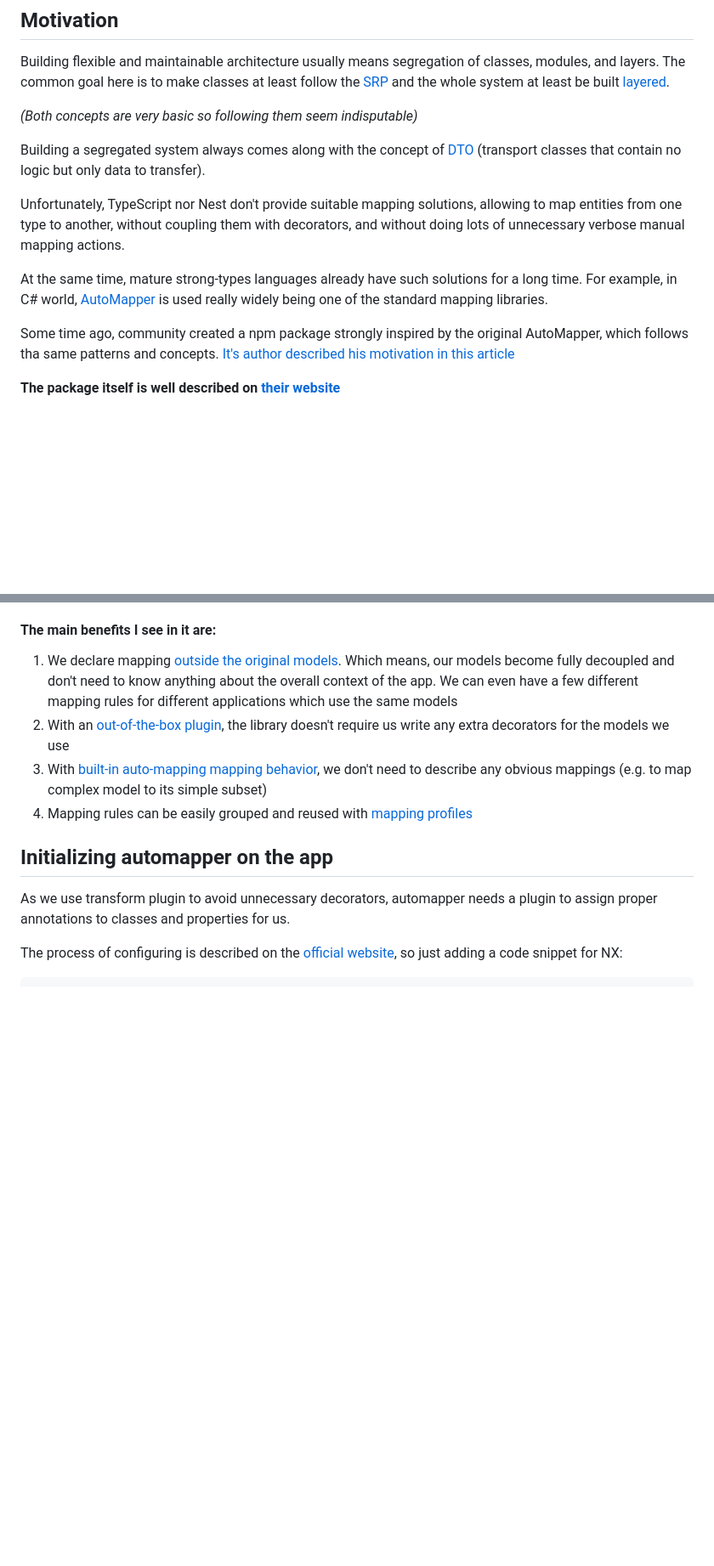
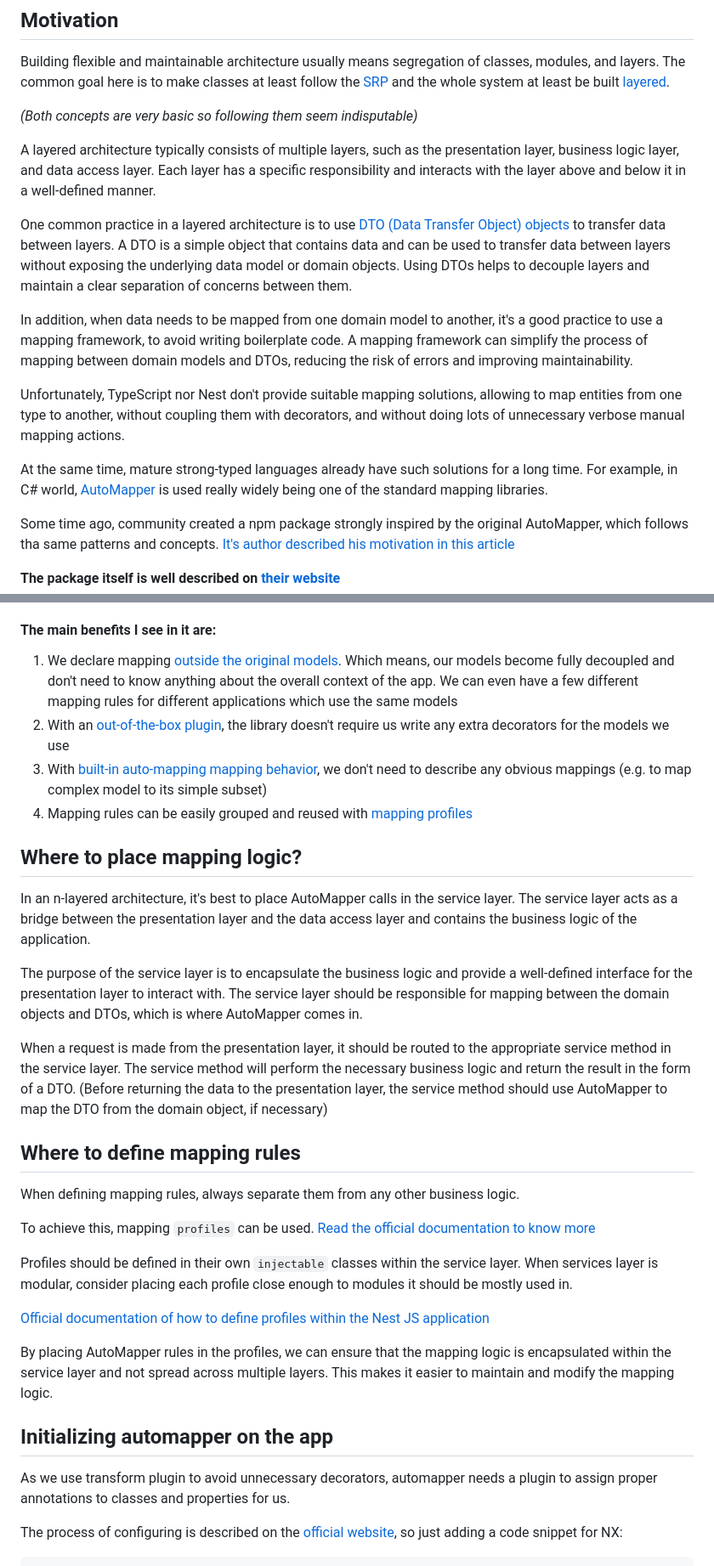
Before and after one commit to freshcode-dev/web-boilerplate, a Markdown page: misc/instructions/mapping-with-automapper.md, 2 parts joined by grey strips. Shown: that part at 85% size. GitHub-like rendering; blank space fills up the shorter version.

Commit message:
automapper readme extended with a few more paragraphs describing where to place mapping rules and calls

```diff
--- a/misc/instructions/mapping-with-automapper.md
+++ b/misc/instructions/mapping-with-automapper.md
@@ -7,11 +7,16 @@ The common goal here is to make classes at least follow the [SRP](https://www.en
 
 *(Both concepts are very basic so following them seem indisputable)*
 
-Building a segregated system always comes along with the concept of [DTO](https://ru.wikipedia.org/wiki/DTO) (transport classes that contain no logic but only data to transfer).
+
+A layered architecture typically consists of multiple layers, such as the presentation layer, business logic layer, and data access layer. Each layer has a specific responsibility and interacts with the layer above and below it in a well-defined manner.
+
+One common practice in a layered architecture is to use [DTO (Data Transfer Object) objects](https://ru.wikipedia.org/wiki/DTO) to transfer data between layers. A DTO is a simple object that contains data and can be used to transfer data between layers without exposing the underlying data model or domain objects. Using DTOs helps to decouple layers and maintain a clear separation of concerns between them.
+
+In addition, when data needs to be mapped from one domain model to another, it's a good practice to use a mapping framework, to avoid writing boilerplate code. A mapping framework can simplify the process of mapping between domain models and DTOs, reducing the risk of errors and improving maintainability.
 
 Unfortunately, TypeScript nor Nest don't provide suitable mapping solutions, allowing to map entities from one type to another, without coupling them with decorators, and without doing lots of unnecessary verbose manual mapping actions.
 
-At the same time, mature strong-types languages already have such solutions for a long time. For example, in C# world, [AutoMapper](https://www.nuget.org/packages/automapper/) is used really widely being one of the standard mapping libraries.
+At the same time, mature strong-typed languages already have such solutions for a long time. For example, in C# world, [AutoMapper](https://www.nuget.org/packages/automapper/) is used really widely being one of the standard mapping libraries.
 
 Some time ago, community created a npm package strongly inspired by the original AutoMapper, which follows tha same patterns and concepts.
 [It's author described his motivation in this article](https://nartc.netlify.app/blogs/automapper-typescript/)
@@ -23,6 +28,26 @@ Some time ago, community created a npm package strongly inspired by the original
 1. With an [out-of-the-box plugin](https://automapperts.netlify.app/docs/misc/transformer-plugin), the library doesn't require us write any extra decorators for the models we use
 1. With [built-in auto-mapping mapping behavior](https://automapperts.netlify.app/docs/fundamentals/naming-convention), we don't need to describe any obvious mappings (e.g. to map complex model to its simple subset)
 1. Mapping rules can be easily grouped and reused with [mapping profiles](https://automapperts.netlify.app/docs/tutorial/mapping-profile)
+
+## Where to place mapping logic?
+
+In an n-layered architecture, it's best to place AutoMapper calls in the service layer. The service layer acts as a bridge between the presentation layer and the data access layer and contains the business logic of the application.
+
+The purpose of the service layer is to encapsulate the business logic and provide a well-defined interface for the presentation layer to interact with. The service layer should be responsible for mapping between the domain objects and DTOs, which is where AutoMapper comes in.
+
+When a request is made from the presentation layer, it should be routed to the appropriate service method in the service layer. The service method will perform the necessary business logic and return the result in the form of a DTO. (Before returning the data to the presentation layer, the service method should use AutoMapper to map the DTO from the domain object, if necessary)
+
+## Where to define mapping rules
+
+When defining mapping rules, always separate them from any other business logic.
+
+To achieve this, mapping `profiles` can be used. [Read the official documentation to know more](https://automapperts.netlify.app/docs/tutorial/mapping-profile)
+
+Profiles should be defined in their own `injectable` classes within the service layer. When services layer is modular, consider placing each profile close enough to modules it should be mostly used in.
+
+[Official documentation of how to define profiles within the Nest JS application](https://automapperts.netlify.app/docs/nestjs#automapperprofile)
+
+By placing AutoMapper rules in the profiles, we can ensure that the mapping logic is encapsulated within the service layer and not spread across multiple layers. This makes it easier to maintain and modify the mapping logic.
 
 ## Initializing automapper on the app
 As we use transform plugin to avoid unnecessary decorators, automapper needs a plugin to assign proper annotations to classes and properties for us.
```
